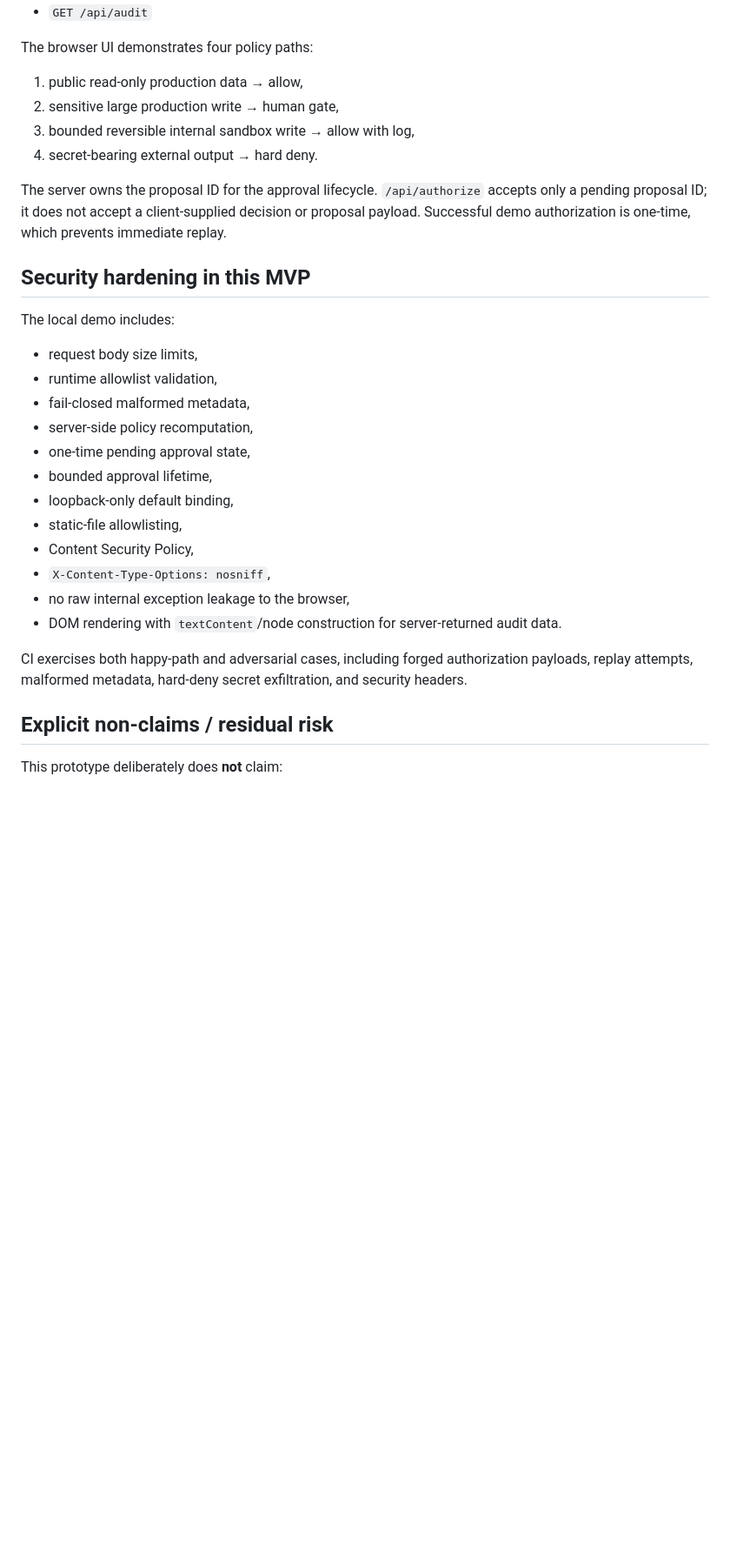
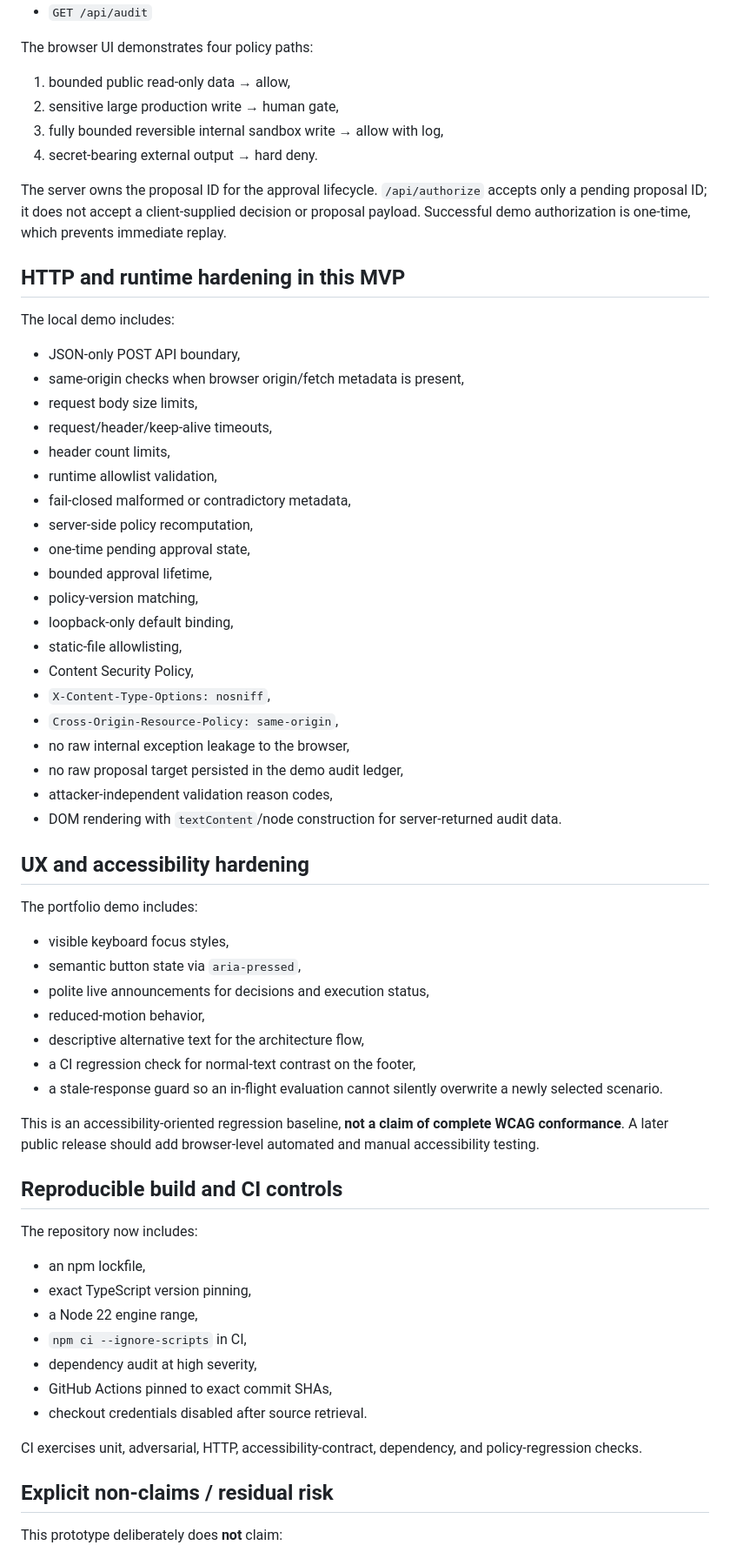
Before and after one commit to henyongoportunista/AgilaLogic, a Markdown page: docs/SOVEREIGN_SCAFFOLD.md, the part around one of its changes. Shown at 87% size. Drawn GitHub-style; blank space fills up the shorter version.

Commit message:
docs: align Sovereign Scaffold with round-2 controls

```diff
--- a/docs/SOVEREIGN_SCAFFOLD.md
+++ b/docs/SOVEREIGN_SCAFFOLD.md
@@ -91,31 +116,65 @@ The HTTP surface is:
 
 The browser UI demonstrates four policy paths:
 
-1. public read-only production data → allow,
+1. bounded public read-only data → allow,
 2. sensitive large production write → human gate,
-3. bounded reversible internal sandbox write → allow with log,
+3. fully bounded reversible internal sandbox write → allow with log,
 4. secret-bearing external output → hard deny.
 
 The server owns the proposal ID for the approval lifecycle. `/api/authorize` accepts only a pending proposal ID; it does not accept a client-supplied decision or proposal payload. Successful demo authorization is one-time, which prevents immediate replay.
 
-## Security hardening in this MVP
+## HTTP and runtime hardening in this MVP
 
 The local demo includes:
 
+- JSON-only POST API boundary,
+- same-origin checks when browser origin/fetch metadata is present,
 - request body size limits,
+- request/header/keep-alive timeouts,
+- header count limits,
 - runtime allowlist validation,
-- fail-closed malformed metadata,
+- fail-closed malformed or contradictory metadata,
 - server-side policy recomputation,
 - one-time pending approval state,
 - bounded approval lifetime,
+- policy-version matching,
 - loopback-only default binding,
 - static-file allowlisting,
 - Content Security Policy,
 - `X-Content-Type-Options: nosniff`,
+- `Cross-Origin-Resource-Policy: same-origin`,
 - no raw internal exception leakage to the browser,
+- no raw proposal target persisted in the demo audit ledger,
+- attacker-independent validation reason codes,
 - DOM rendering with `textContent`/node construction for server-returned audit data.
 
-CI exercises both happy-path and adversarial cases, including forged authorization payloads, replay attempts, malformed metadata, hard-deny secret exfiltration, and security headers.
+## UX and accessibility hardening
+
+The portfolio demo includes:
+
+- visible keyboard focus styles,
+- semantic button state via `aria-pressed`,
+- polite live announcements for decisions and execution status,
+- reduced-motion behavior,
+- descriptive alternative text for the architecture flow,
+- a CI regression check for normal-text contrast on the footer,
+- a stale-response guard so an in-flight evaluation cannot silently overwrite a newly selected scenario.
+
+This is an accessibility-oriented regression baseline, **not a claim of complete WCAG conformance**. A later public release should add browser-level automated and manual accessibility testing.
+
+## Reproducible build and CI controls
+
+The repository now includes:
+
+- an npm lockfile,
+- exact TypeScript version pinning,
+- a Node 22 engine range,
+- `npm ci --ignore-scripts` in CI,
+- dependency audit at high severity,
+- GitHub Actions pinned to exact commit SHAs,
+- checkout credentials disabled after source retrieval.
+
+CI exercises unit, adversarial, HTTP, accessibility-contract, dependency, and policy-regression checks.
 
 ## Explicit non-claims / residual risk
 
```
Also changed, not shown: other parts of docs/SOVEREIGN_SCAFFOLD.md (+42 -13 lines).
